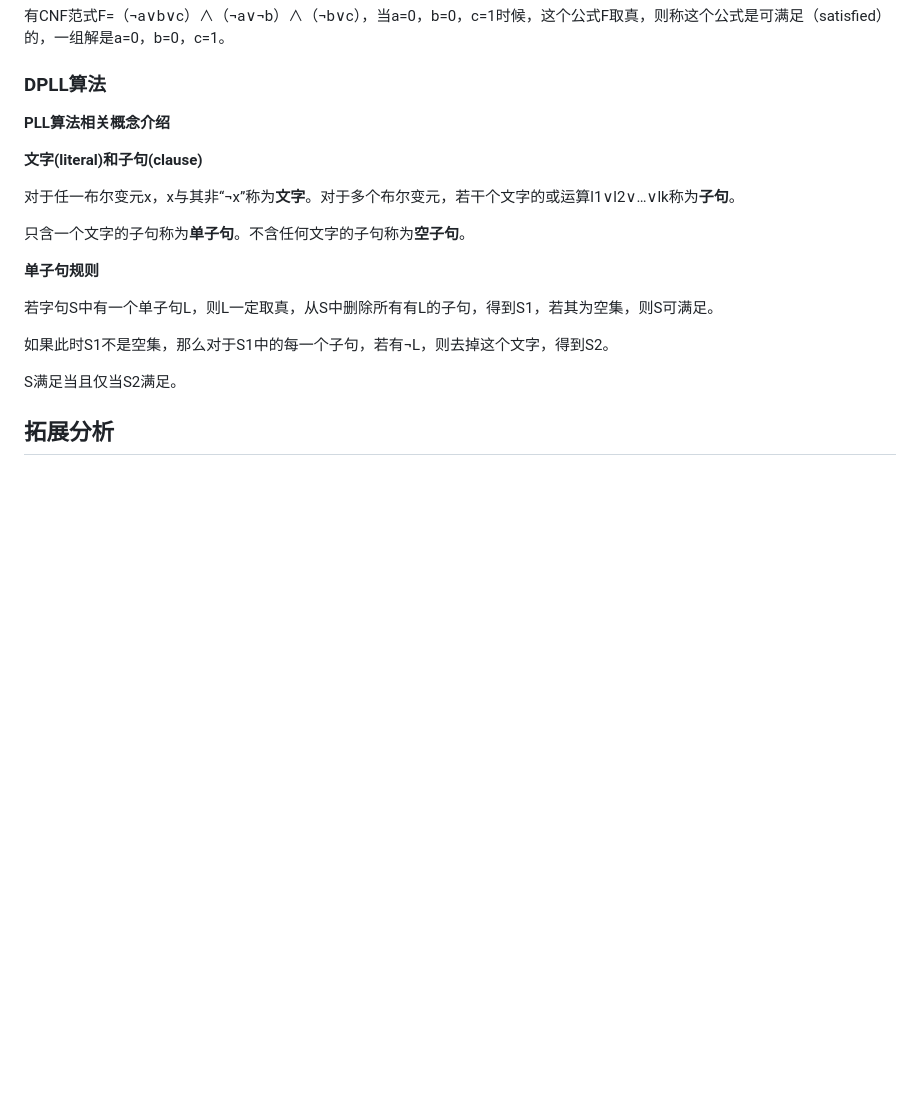
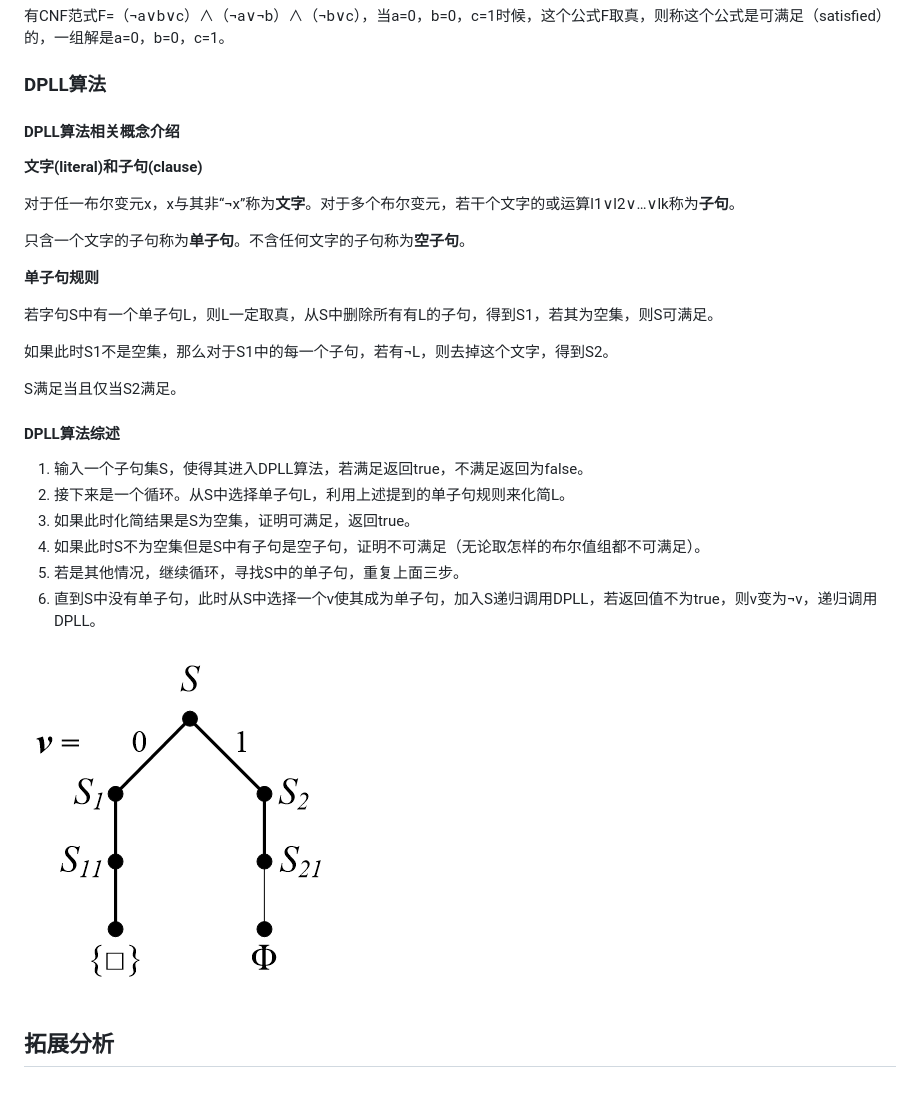
Before and after one commit to Amber-JY/Amber-JY.github.io, a Markdown page: graph/ji-yu-sat-de-er-jin-zhi-shu-du-you-xi-qiu-jie-cheng-xu.md, the part around the change. Rendered like a GitHub page; pictures changed too: .gitbook/assets/image (5).png (added); blank space fills up the shorter version.

Commit message:
GitBook: [master] 4 pages and 2 assets modified

```diff
--- a/graph/ji-yu-sat-de-er-jin-zhi-shu-du-you-xi-qiu-jie-cheng-xu.md
+++ b/graph/ji-yu-sat-de-er-jin-zhi-shu-du-you-xi-qiu-jie-cheng-xu.md
@@ -34,7 +34,7 @@ description: 数据结构课设
 
 ### DPLL算法
 
-**PLL算法相关概念介绍**
+#### DPLL算法相关概念介绍
 
 **文字\(literal\)和子句\(clause\)**
 
@@ -50,7 +50,16 @@ description: 数据结构课设
 
 S满足当且仅当S2满足。
 
+#### DPLL算法综述
 
+1. 输入一个子句集S，使得其进入DPLL算法，若满足返回true，不满足返回为false。
+2. 接下来是一个循环。从S中选择单子句L，利用上述提到的单子句规则来化简L。
+3. 如果此时化简结果是S为空集，证明可满足，返回true。
+4. 如果此时S不为空集但是S中有子句是空子句，证明不可满足（无论取怎样的布尔值组都不可满足）。
+5. 若是其他情况，继续循环，寻找S中的单子句，重复上面三步。
+6.  直到S中没有单子句，此时从S中选择一个v使其成为单子句，加入S递归调用DPLL，若返回值不为true，则v变为¬v，递归调用DPLL。
+
+![DPLL&#x7B97;&#x6CD5;&#x641C;&#x7D22;&#x6811;](../.gitbook/assets/image%20%285%29.png)
 
 
 
```
Also changed, not shown: .gitbook/assets/image (4).png (added).
